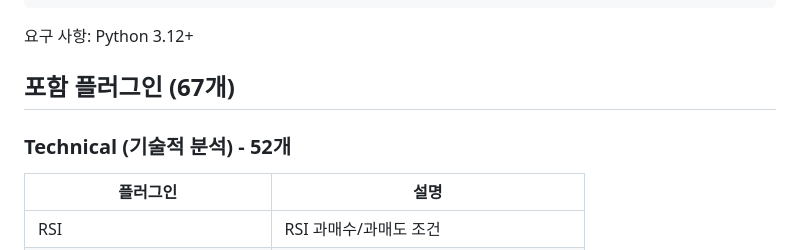
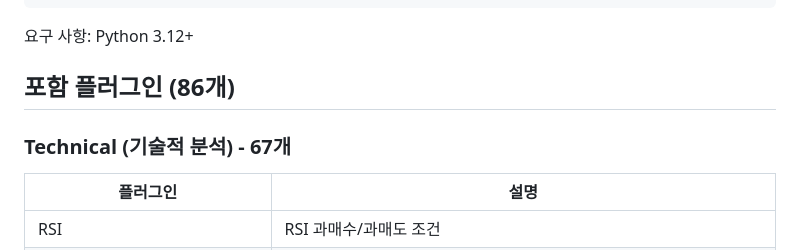
Before and after one commit to programgarden/programgarden, a Markdown page: src/community/README.md, the part around one of its changes. Rendered like a GitHub page.

```diff
--- a/src/community/README.md
+++ b/src/community/README.md
@@ -13,9 +13,9 @@ poetry add programgarden-community
 
 요구 사항: Python 3.12+
 
-## 포함 플러그인 (67개)
+## 포함 플러그인 (86개)
 
-### Technical (기술적 분석) - 52개
+### Technical (기술적 분석) - 67개
 
 | 플러그인 | 설명 |
 |----------|------|
```
Also changed, not shown: other parts of src/community/README.md (+26 -7 lines), docs/strategies/stock_condition.md (+10 -1 lines).
